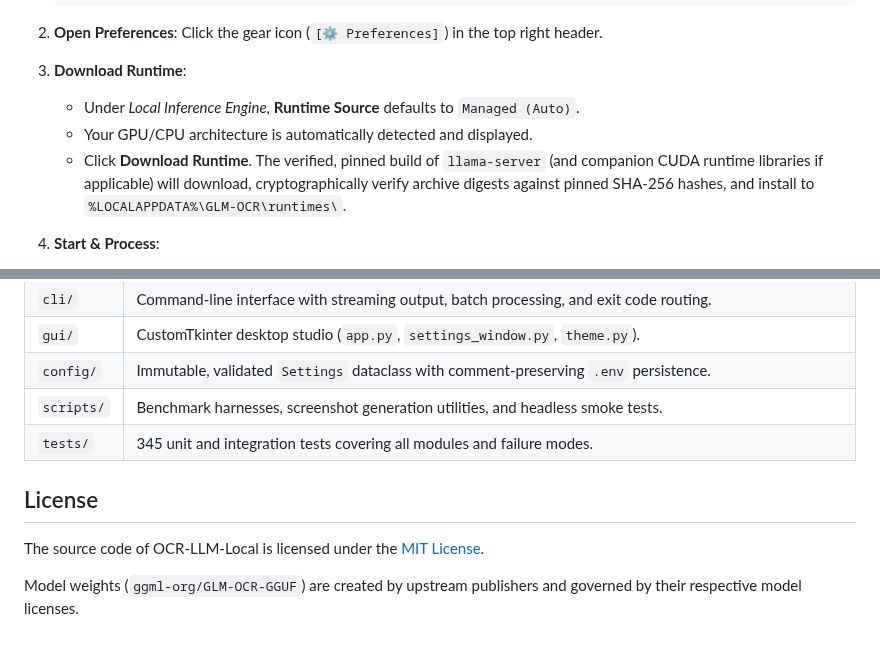
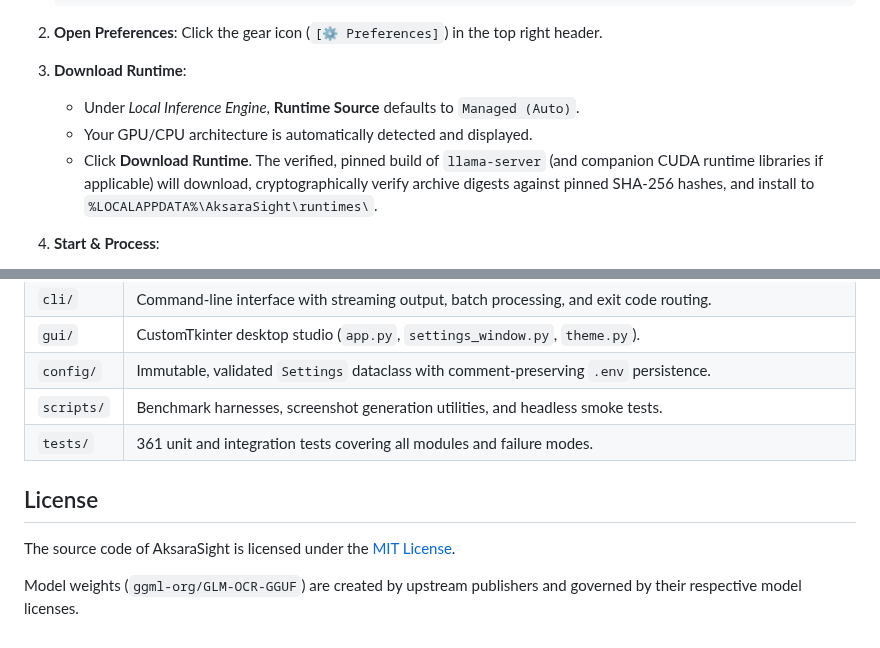
Before and after one commit to afif25fradana/AksaraSight, a Markdown page: README.md, 2 parts joined by grey strips. Rendered like a GitHub page.

```diff
--- a/README.md
+++ b/README.md
@@ -56,7 +56,7 @@ The fastest way to get started. You do **not** need to install `llama-server` or
 3. **Download Runtime**:
    - Under *Local Inference Engine*, **Runtime Source** defaults to `Managed (Auto)`.
    - Your GPU/CPU architecture is automatically detected and displayed.
-   - Click **Download Runtime**. The verified, pinned build of `llama-server` (and companion CUDA runtime libraries if applicable) will download, cryptographically verify archive digests against pinned SHA-256 hashes, and install to `%LOCALAPPDATA%\GLM-OCR\runtimes\`.
+   - Click **Download Runtime**. The verified, pinned build of `llama-server` (and companion CUDA runtime libraries if applicable) will download, cryptographically verify archive digests against pinned SHA-256 hashes, and install to `%LOCALAPPDATA%\AksaraSight\runtimes\`.
 4. **Start & Process**:
    - Click **Start Server** in the main header (status pill turns `● READY`).
    - Drag and drop documents or entire folders into the drop zone.
@@ -210,10 +210,10 @@ python scripts/smoke_test_gui.py
 | `gui/` | CustomTkinter desktop studio (`app.py`, `settings_window.py`, `theme.py`). |
 | `config/` | Immutable, validated `Settings` dataclass with comment-preserving `.env` persistence. |
 | `scripts/` | Benchmark harnesses, screenshot generation utilities, and headless smoke tests. |
-| `tests/` | 345 unit and integration tests covering all modules and failure modes. |
+| `tests/` | 361 unit and integration tests covering all modules and failure modes. |
 
 ## License
 
-The source code of OCR-LLM-Local is licensed under the [MIT License](LICENSE).
+The source code of AksaraSight is licensed under the [MIT License](LICENSE).
 
 Model weights (`ggml-org/GLM-OCR-GGUF`) are created by upstream publishers and governed by their respective model licenses.
```
Also changed, not shown: other parts of README.md (+4 -4 lines), CHANGELOG.md (+2 -2 lines), docs/images/frozen_gui_preview.png, docs/images/gui_empty_queue_preview.png, docs/images/gui_refined_preview.png, 14 other files.
